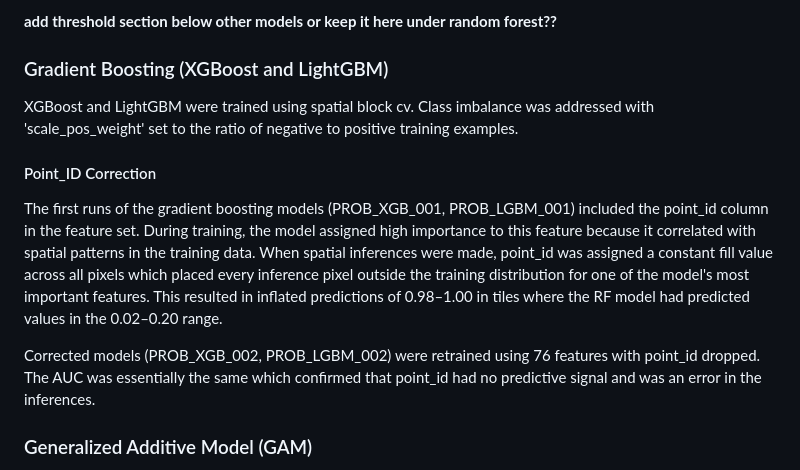
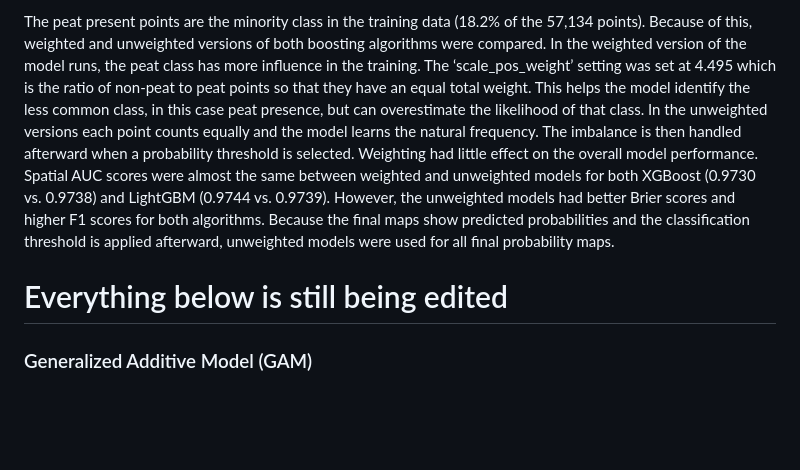
Before and after one commit to mn-lowland-conifers/03-peatland-carbon-modeling, a Markdown page: x03-model-implementation.md, the part around one of its changes. GitHub-like rendering; blank space fills up the shorter version.

```diff
--- a/x03-model-implementation.md
+++ b/x03-model-implementation.md
@@ -112,14 +96,13 @@ The F1-optimal threshold of 0.327 was also used as the peat probability mask for
 
-**add threshold section below other models or keep it here under random forest??**
+The peat present points are the minority class in the training data (18.2% of the 57,134 points). Because of this, weighted and unweighted versions of both boosting algorithms were compared. In the weighted version of the model runs, the peat class has more influence in the training. The ‘scale_pos_weight’ setting was set at 4.495 which is the ratio of non-peat to peat points so that they have an equal total weight. This helps the model identify the less common class, in this case peat presence, but can overestimate the likelihood of that class. In the unweighted versions each point counts equally and the model learns the natural frequency. The imbalance is then handled afterward when a probability threshold is selected.
+Weighting had little effect on the overall model performance. Spatial AUC scores were almost the same between weighted and unweighted models for both XGBoost (0.9730 vs. 0.9738) and LightGBM (0.9744 vs. 0.9739). However, the unweighted models had better Brier scores and higher F1 scores for both algorithms. Because the final maps show predicted probabilities and the classification threshold is applied afterward, unweighted models were used for all final probability maps.
 
-### Gradient Boosting (XGBoost and LightGBM)
 
-XGBoost and LightGBM were trained using spatial block cv. Class imbalance was addressed with 'scale_pos_weight' set to the ratio of negative to positive training examples.
 
-#### Point_ID Correction
-The first runs of the gradient boosting models (PROB_XGB_001, PROB_LGBM_001) included the point_id column in the feature set. During training, the model assigned high importance to this feature because it correlated with spatial patterns in the training data. When spatial inferences were made, point_id was assigned a constant fill value across all pixels which placed every inference pixel outside the training distribution for one of the model's most important features. This resulted in inflated predictions of 0.98–1.00 in tiles where the RF model had predicted values in the 0.02–0.20 range.
 
-Corrected models (PROB_XGB_002, PROB_LGBM_002) were retrained using 76 features with point_id dropped. The AUC was essentially the same which confirmed that point_id had no predictive signal and was an error in the inferences.
+
+# Everything below is still being edited
+
 
 ### Generalized Additive Model (GAM)
 
```
Also changed, not shown: other parts of x03-model-implementation.md (+44 -60 lines).
